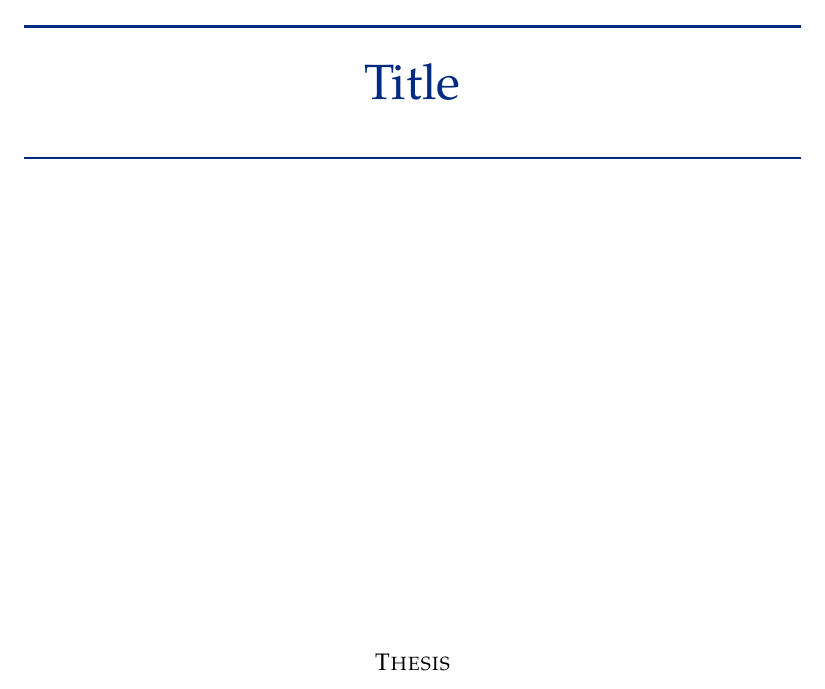
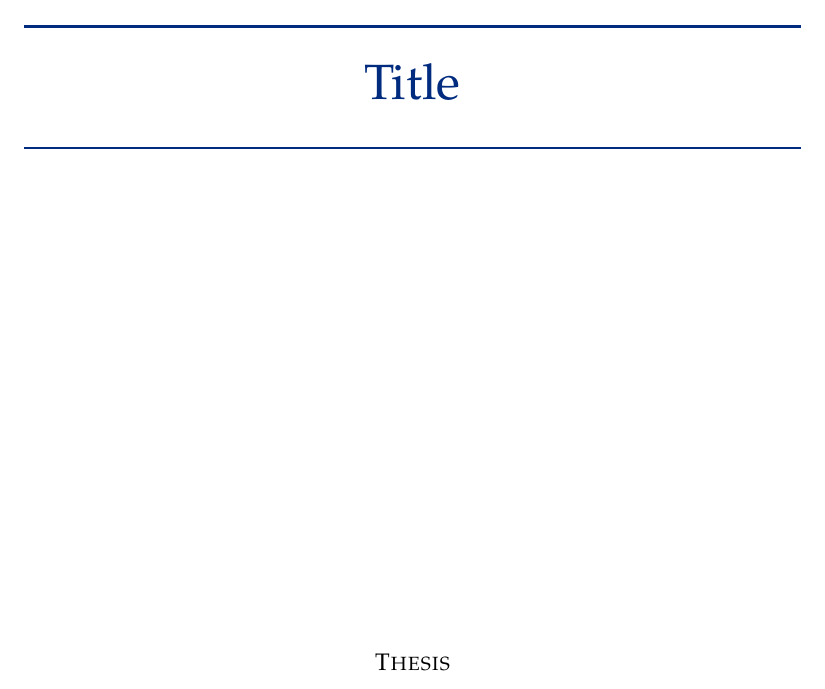
Before and after one commit to mdedood/lion-msc, a LaTeX thesis (lion-msc/minimal.tex, which reads lion-msc/lion-msc.cls): part of page 1 of 5, cut so that both start at the same text. Compiled offline with pdfLaTeX.

Commit message:
Minor improvements
Add a -0.2em seperation post title to have symmetric spacing between
the ruler above and below the title
Set footrulewidth for fancypagestyle plain to 1 in order to have
consistent footers on first pages of chapter
Change specification of coverpicture size in lion-msc.tex to height,
as this is the relevant parameter to keep front page rendering
consistent.

```diff
--- a/lion-msc/lion-msc.cls
+++ b/lion-msc/lion-msc.cls
@@ -48,9 +48,9 @@
 
 \typeout{}
 \NeedsTeXFormat{LaTeX2e}
-\ProvidesClass{lion-msc}[2017/03/17 v0.27]
+\ProvidesClass{lion-msc}[2017/07/15 v0.28]
 \typeout{}
-\typeout{Leiden Institute of Physics thesis class - version 0.27}
+\typeout{Leiden Institute of Physics thesis class - version 0.28}
 \typeout{}
 \typeout{Copyright (c) 2014 Michiel de Dood}
 \typeout{Please send questions, comments, additions, complaints to:}
@@ -76,7 +76,7 @@
 % A Master or Bachelor thesis is very similar to a report. The report class
 % is a basic class that should be compatible with many options
 
-\typeout{loading report class}
+\typeout{Loading report class}
 
 % Suspicious code. I cannot overule any of these values that are intended to
 % be the default option. In particular the 12pt option...
@@ -225,6 +225,7 @@
 }
 
 \posttitle{
+        \vskip -0.2em
         \noindent\rule{\textwidth}{0.4mm}
         \vfill
         \ifcover@picture
@@ -385,7 +386,7 @@
 \addtolength{\headheight}{2.5pt}
 \fancypagestyle{plain}{%
     \fancyhead{}
-    \renewcommand{\footrulewidth}{0pt}
+    \renewcommand{\footrulewidth}{1pt}
     \renewcommand{\headrulewidth}{0pt}
 }
 % == end   : definition of headers
```
Also changed, not shown: lion-msc/lion-msc.tex (+1 -1 lines), lion-msc/lion-msc.pdf.
